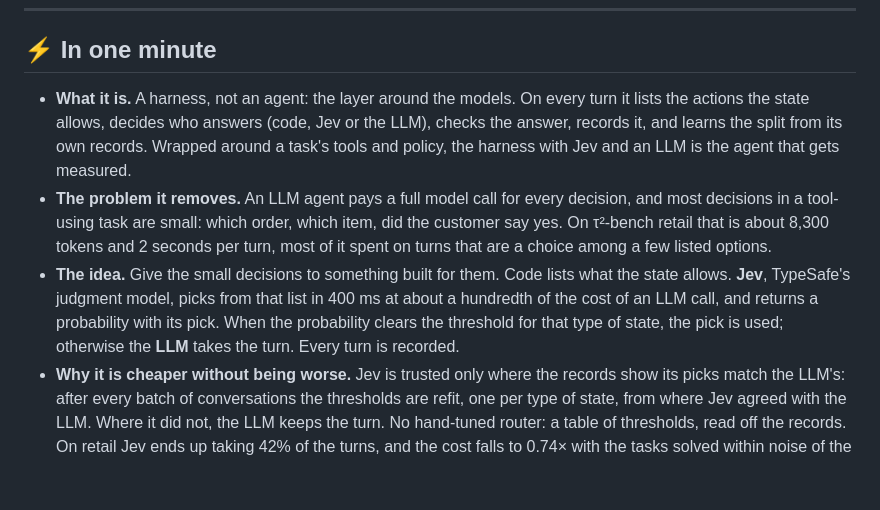
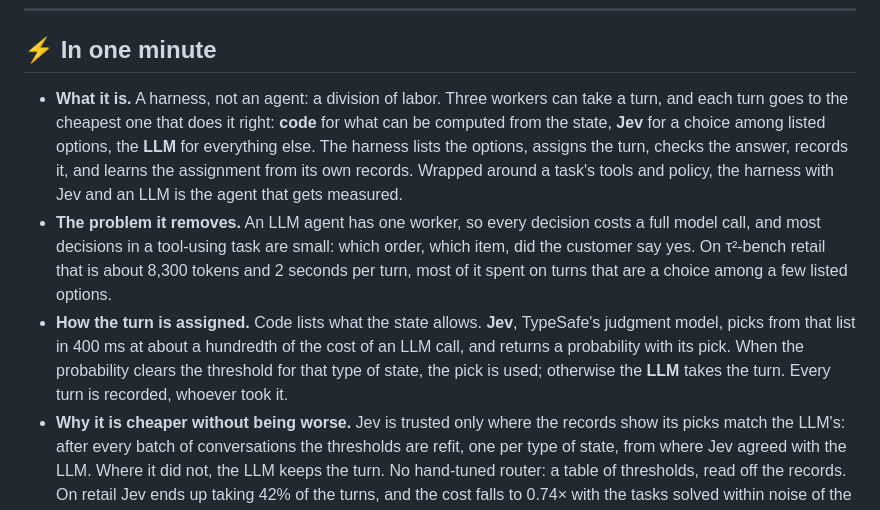
Before and after one commit to ShirleyHuang11/mixed_harness, a Markdown page: README.md, the part around the change. GitHub-like rendering; blank space fills up the shorter version.

Commit message:
README one-minute: the harness as a division of labor among code, Jev and the LLM

```diff
--- a/README.md
+++ b/README.md
@@ -13,18 +13,19 @@
 
 ## ⚡ In one minute
 
-- **What it is.** A harness, not an agent: the layer around the models. On every turn it lists the actions
-  the state allows, decides who answers (code, Jev or the LLM), checks the answer, records it, and learns the
-  split from its own records. Wrapped around a task's tools and policy, the harness with Jev and an LLM is the
-  agent that gets measured.
-- **The problem it removes.** An LLM agent pays a full model call for every decision, and most decisions in a
-  tool-using task are small: which order, which item, did the customer say yes. On τ²-bench retail that is
-  about 8,300 tokens and 2 seconds per turn, most of it spent on turns that are a choice among a few listed
-  options.
-- **The idea.** Give the small decisions to something built for them. Code lists what the state allows.
-  **Jev**, TypeSafe's judgment model, picks from that list in 400 ms at about a hundredth of the cost of an
-  LLM call, and returns a probability with its pick. When the probability clears the threshold for that type
-  of state, the pick is used; otherwise the **LLM** takes the turn. Every turn is recorded.
+- **What it is.** A harness, not an agent: a division of labor. Three workers can take a turn, and each turn
+  goes to the cheapest one that does it right: **code** for what can be computed from the state, **Jev** for a
+  choice among listed options, the **LLM** for everything else. The harness lists the options, assigns the
+  turn, checks the answer, records it, and learns the assignment from its own records. Wrapped around a task's
+  tools and policy, the harness with Jev and an LLM is the agent that gets measured.
+- **The problem it removes.** An LLM agent has one worker, so every decision costs a full model call, and most
+  decisions in a tool-using task are small: which order, which item, did the customer say yes. On τ²-bench
+  retail that is about 8,300 tokens and 2 seconds per turn, most of it spent on turns that are a choice among
+  a few listed options.
+- **How the turn is assigned.** Code lists what the state allows. **Jev**, TypeSafe's judgment model, picks
+  from that list in 400 ms at about a hundredth of the cost of an LLM call, and returns a probability with its
+  pick. When the probability clears the threshold for that type of state, the pick is used; otherwise the
+  **LLM** takes the turn. Every turn is recorded, whoever took it.
 - **Why it is cheaper without being worse.** Jev is trusted only where the records show its picks match the
   LLM's: after every batch of conversations the thresholds are refit, one per type of state, from where Jev
   agreed with the LLM. Where it did not, the LLM keeps the turn. No hand-tuned router: a table of thresholds,
```
